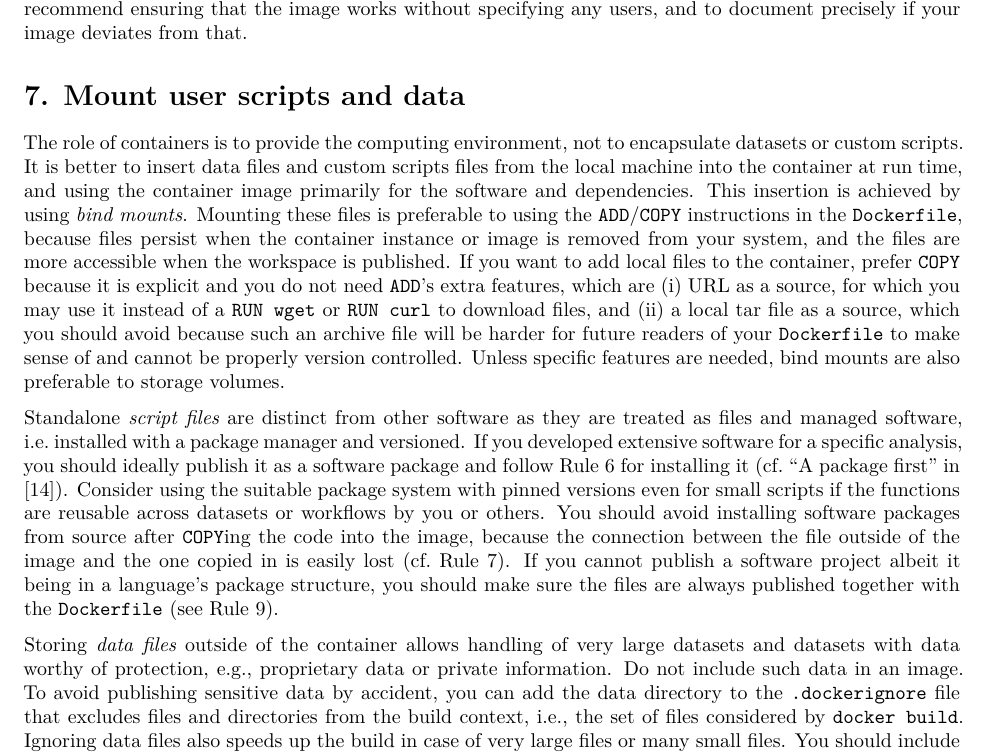
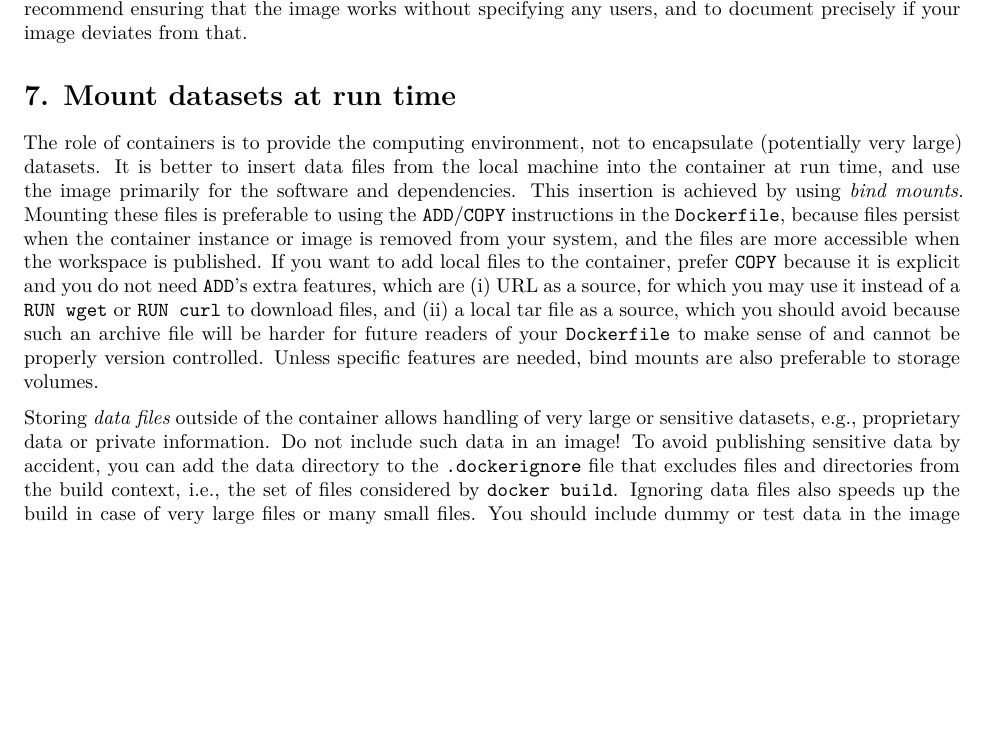
Before and after one commit to nuest/ten-simple-rules-dockerfiles, an R Markdown document (ten-simple-rules-dockerfiles.Rmd): part of page 10 of 19 before the commit and part of page 10 of 18 after it, cut so that both start at the same text, the shorter picture padded with empty space. Rendered offline with R 4.5, knitr and Pandoc, then LaTeX, with nearby package versions; drawn as R Markdown's standard PDF in place of the format the file asks for.

Commit message:
Rewrite without references to scripts

```diff
--- a/ten-simple-rules-dockerfiles.Rmd
+++ b/ten-simple-rules-dockerfiles.Rmd
@@ -511,24 +511,18 @@ It is common to use images with the default user `root`, which is required for i
 However you may encounter base images running as a non-root user (e.g., in the Jupyter and Rocker image stacks), in order to avoid permission problems when mounting files into the container, especially for "output" files (see&nbsp;\ruleref{rule:mount}).
 We recommend ensuring that the image works without specifying any users, and to document precisely if your image deviates from that.
 
-# 7. Mount user scripts and data {-}
+# 7. Mount datasets at run time {-}
 \rulelabel{7}{rule:mount}
 
-The role of containers is to provide the computing environment, not to encapsulate datasets or custom scripts.
-It is better to insert data files and custom scripts files from the local machine into the container at run time, and using the container image primarily for the software and dependencies.
+The role of containers is to provide the computing environment, not to encapsulate (potentially very large) datasets.
+It is better to insert data files from the local machine into the container at run time, and use the image primarily for the software and dependencies.
 This insertion is achieved by using [_bind mounts_](https://docs.docker.com/storage/bind-mounts/).
 Mounting these files is preferable to using the `ADD`/`COPY` instructions in the `Dockerfile`, because files persist when the container instance or image is removed from your system, and the files are more accessible when the workspace is published.
 If you want to add local files to the container, prefer `COPY` because it is explicit and you do not need `ADD`'s extra features, which are (i) URL as a source, for which you may use it instead of a `RUN wget` or `RUN curl` to download files, and (ii) a local [tar file](https://en.wikipedia.org/wiki/Tar_(computing)) as a source, which you should avoid because such an archive file will be harder for future readers of your `Dockerfile` to make sense of and cannot be properly version controlled.
 Unless specific features are needed, bind mounts are also preferable to [storage volumes](https://docs.docker.com/storage/volumes/).
 
-Standalone _script files_ are distinct from other software as they are treated as files and managed software, i.e. installed with a package manager and versioned.
-If you developed extensive software for a specific analysis, you should ideally publish it as a software package and follow \ruleref{rule:pinning} for installing it (cf. "A package first" in @gruening_recommendations_2019).
-Consider using the suitable package system with pinned versions even for small scripts if the functions are reusable across datasets or workflows by you or others.
-You should avoid installing software packages from source after `COPY`ing the code into the image, because the connection between the file outside of the image and the one copied in is easily lost (cf.&nbsp;\ruleref{rule:mount}).
-If you cannot publish a software project albeit it being in a language's package structure, you should make sure the files are always published together with the `Dockerfile` (see&nbsp;\ruleref{rule:publish}).
-
-Storing _data files_ outside of the container allows handling of very large datasets and datasets with data worthy of protection, e.g., proprietary data or private information.
-Do not include such data in an image.
+Storing _data files_ outside of the container allows handling of very large or sensitive datasets, e.g., proprietary data or private information.
+Do not include such data in an image!
 To avoid publishing sensitive data by accident, you can add the data directory to the [`.dockerignore`](https://docs.docker.com/engine/reference/commandline/build/#use-a-dockerignore-file) file that excludes files and directories from the [build context](https://docs.docker.com/engine/reference/commandline/build/#extended-description), i.e., the set of files considered by `docker build`.
 Ignoring data files also speeds up the build in case of very large files or many small files.
 You should include dummy or test data in the image to be able to ensure that a container is functional without a larger custom dataset, e.g., for automated tests or instructions in the user manual (see also "functional testing logic" in @gruening_recommendations_2019).
```
